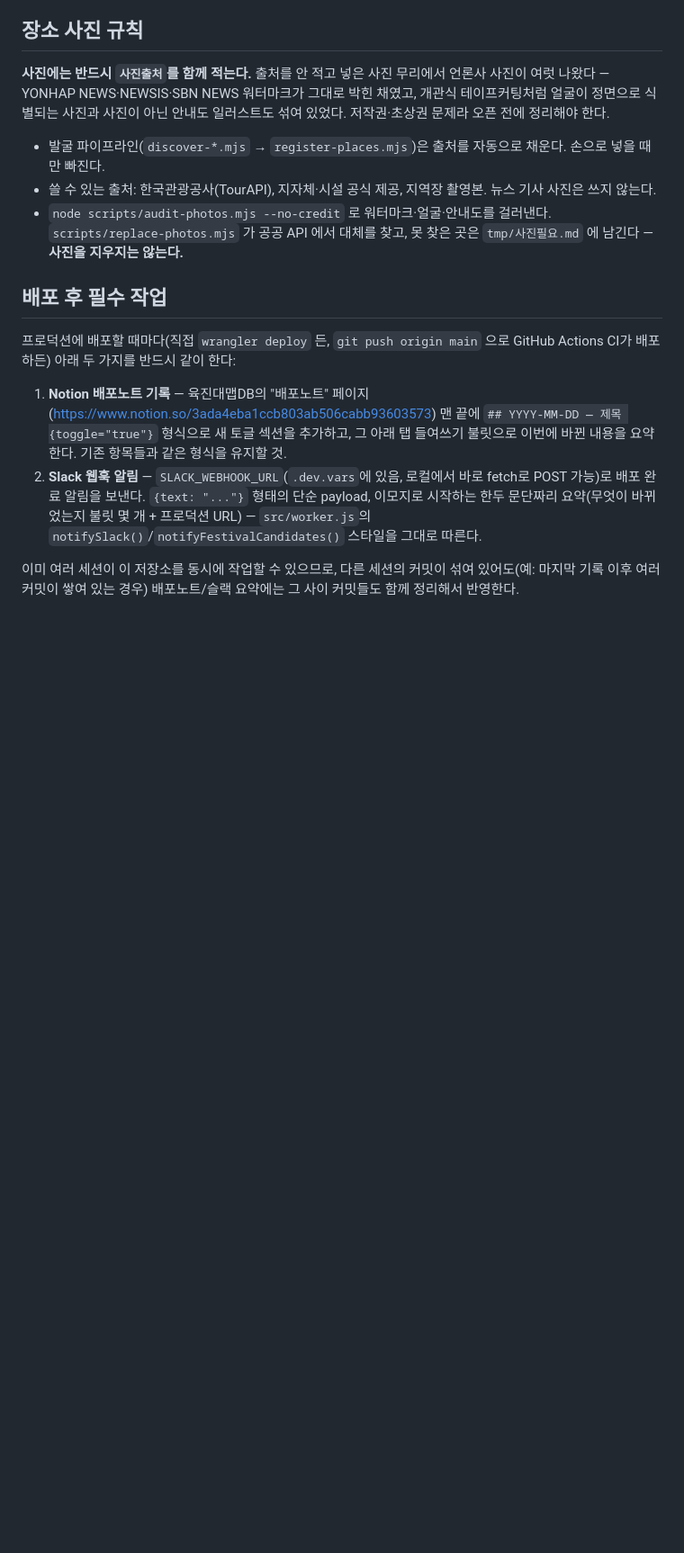
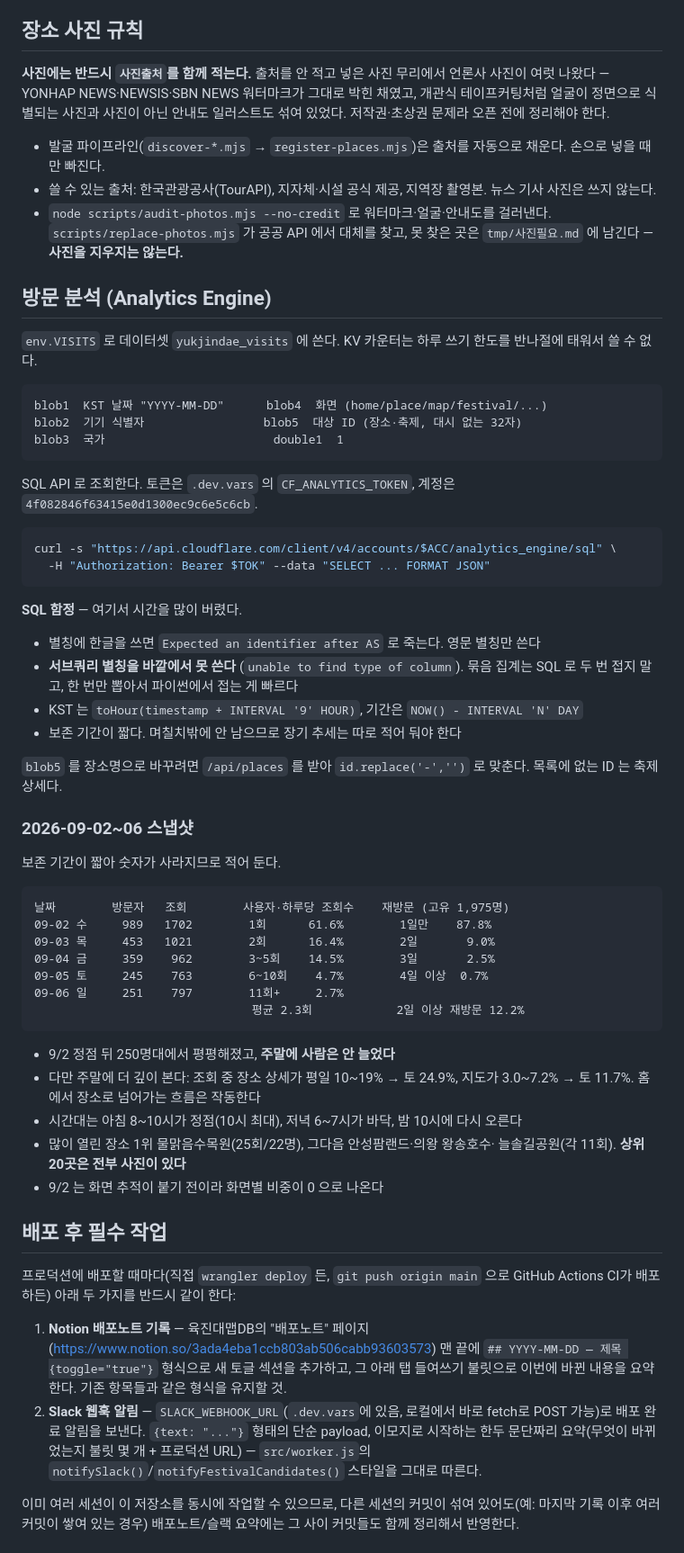
Before and after one commit to wmf34a/yukjindae-map, a Markdown page: CLAUDE.md, the part around one of its changes. Shown at 90% size. Rendered like a GitHub page; blank space fills up the shorter version.

````diff
--- a/CLAUDE.md
+++ b/CLAUDE.md
@@ -226,6 +268,58 @@ HTML·`sw.js`·`manifest.json` 은 캐시하지 않는다. HTML 을 캐시하면
 - `node scripts/audit-photos.mjs --no-credit` 로 워터마크·얼굴·안내도를 걸러낸다.
   `scripts/replace-photos.mjs` 가 공공 API 에서 대체를 찾고, 못 찾은 곳은
   `tmp/사진필요.md` 에 남긴다 — **사진을 지우지는 않는다.**
+
+## 방문 분석 (Analytics Engine)
+
+`env.VISITS` 로 데이터셋 `yukjindae_visits` 에 쓴다. KV 카운터는 하루 쓰기 한도를
+반나절에 태워서 쓸 수 없다.
+
+```
+blob1  KST 날짜 "YYYY-MM-DD"      blob4  화면 (home/place/map/festival/...)
+blob2  기기 식별자                 blob5  대상 ID (장소·축제, 대시 없는 32자)
+blob3  국가                        double1  1
+```
+
+SQL API 로 조회한다. 토큰은 `.dev.vars` 의 `CF_ANALYTICS_TOKEN`,
+계정은 `4f082846f63415e0d1300ec9c6e5c6cb`.
+
+```sh
+curl -s "https://api.cloudflare.com/client/v4/accounts/$ACC/analytics_engine/sql" \
+  -H "Authorization: Bearer $TOK" --data "SELECT ... FORMAT JSON"
+```
+
+**SQL 함정** — 여기서 시간을 많이 버렸다.
+
+- 별칭에 한글을 쓰면 `Expected an identifier after AS` 로 죽는다. 영문 별칭만 쓴다
+- **서브쿼리 별칭을 바깥에서 못 쓴다** (`unable to find type of column`). 묶음
+  집계는 SQL 로 두 번 접지 말고, 한 번만 뽑아서 파이썬에서 접는 게 빠르다
+- KST 는 `toHour(timestamp + INTERVAL '9' HOUR)`, 기간은 `NOW() - INTERVAL 'N' DAY`
+- 보존 기간이 짧다. 며칠치밖에 안 남으므로 장기 추세는 따로 적어 둬야 한다
+
+`blob5` 를 장소명으로 바꾸려면 `/api/places` 를 받아 `id.replace('-','')` 로 맞춘다.
+목록에 없는 ID 는 축제 상세다.
+
+### 2026-09-02~06 스냅샷
+
+보존 기간이 짧아 숫자가 사라지므로 적어 둔다.
+
+```
+날짜        방문자   조회        사용자·하루당 조회수    재방문 (고유 1,975명)
+09-02 수     989   1702        1회      61.6%        1일만    87.8%
+09-03 목     453   1021        2회      16.4%        2일       9.0%
+09-04 금     359    962        3~5회    14.5%        3일       2.5%
+09-05 토     245    763        6~10회    4.7%        4일 이상  0.7%
+09-06 일     251    797        11회+     2.7%
+                               평균 2.3회            2일 이상 재방문 12.2%
+```
+
+- 9/2 정점 뒤 250명대에서 평평해졌고, **주말에 사람은 안 늘었다**
+- 다만 주말에 더 깊이 본다: 조회 중 장소 상세가 평일 10~19% → 토 24.9%,
+  지도가 3.0~7.2% → 토 11.7%. 홈에서 장소로 넘어가는 흐름은 작동한다
+- 시간대는 아침 8~10시가 정점(10시 최대), 저녁 6~7시가 바닥, 밤 10시에 다시 오른다
+- 많이 열린 장소 1위 물맑음수목원(25회/22명), 그다음 안성팜랜드·의왕 왕송호수·
+  늘솔길공원(각 11회). **상위 20곳은 전부 사진이 있다**
+- 9/2 는 화면 추적이 붙기 전이라 화면별 비중이 0 으로 나온다
 
 ## 배포 후 필수 작업
 
````
Also changed, not shown: other parts of CLAUDE.md (+42 -0 lines).
